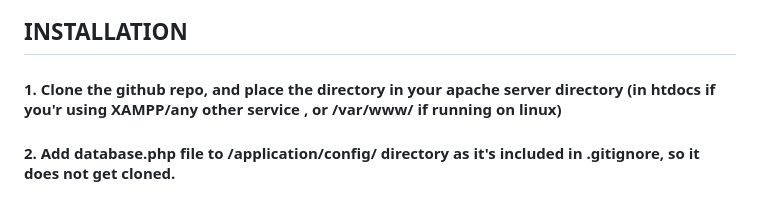
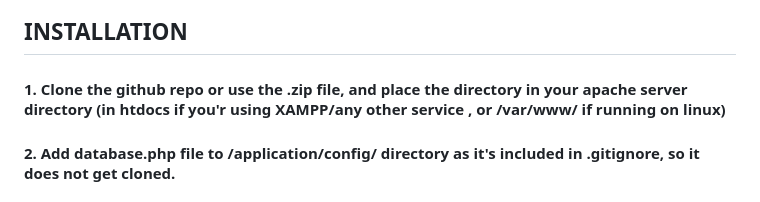
Before and after one commit to pranjalbatra/secure_prog_ecommerce, a Markdown page: README.md, the part around the change. GitHub-like rendering.

```diff
--- a/README.md
+++ b/README.md
@@ -1,7 +1,7 @@
 # Secure Programming Ecommerce - Group 3
 #### We're Using CodeIngiter3 a PHP framework that uses MVC (models,views,controllers) Architecture
 ## INSTALLATION
-#### 1. Clone the github repo, and place the directory in your apache server directory (in htdocs if you'r using XAMPP/any other service , or /var/www/ if running on linux)
+#### 1. Clone the github repo or use the .zip file, and place the directory in your apache server directory (in htdocs if you'r using XAMPP/any other service , or /var/www/ if running on linux)
 #### 2. Add database.php file to /application/config/ directory as it's included in .gitignore, so it does not get cloned.
 #### 3. Import the mysql database sql file in /db/ directory and check your config in database.php (host, port, user and password, password was set to be blank with default).
 #### 4. The customer portal will be http://localhost/secure_prog_ecommerce/ and the admin panel is available with http://localhost/secure_prog_ecommerce/admin ,the credentials for the admin account are admin@gmail.com and password:admin.
```
